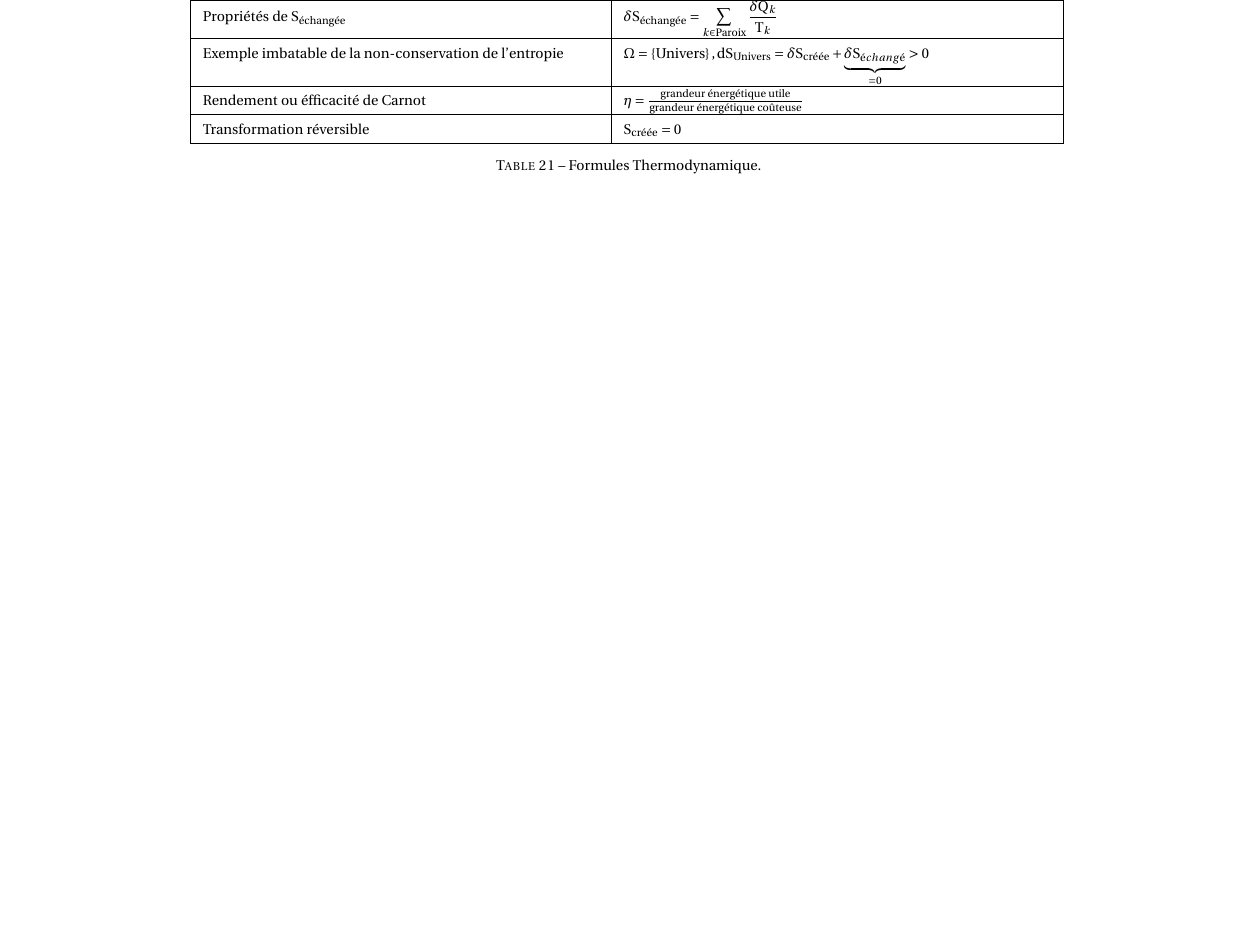
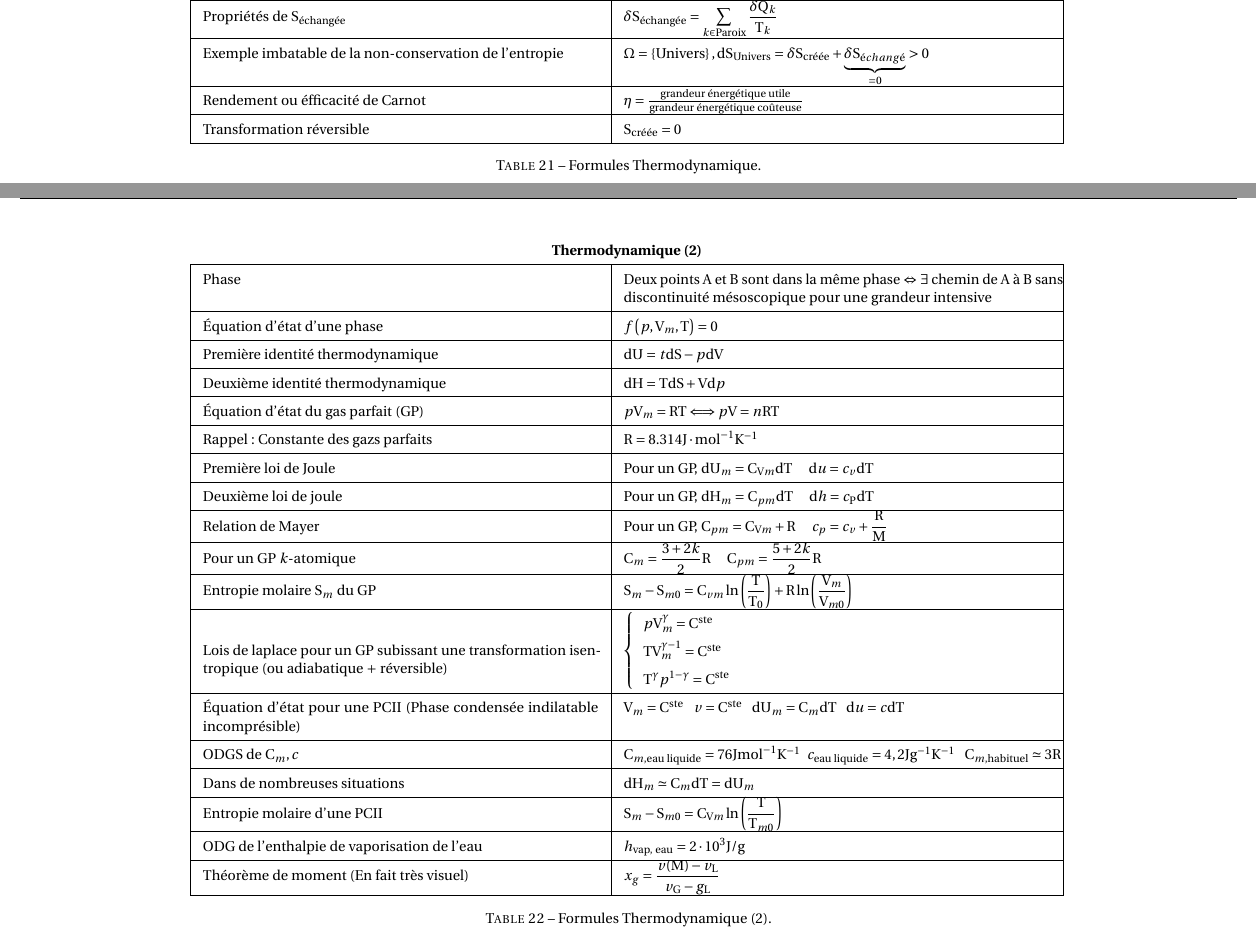
Before and after one commit to Firec0w/Fiches_R-vision_MPI, a LaTeX document (Physique.tex): part of page 20 of 22 before the commit and two parts of pages 20 and 21 of 23 after it, the two joined at a grey line, cut so that both start at the same text, the shorter picture padded with empty space. Compiled offline with pdfLaTeX.

Commit message:
Thermo 2

```diff
--- a/Physique.tex
+++ b/Physique.tex
@@ -803,6 +803,35 @@ Avec $\eta$ la taille du bord, $\lambda_0$ la longueur d'onde de De Broglie
 \label{tab:thermo}
 \end{table}
 
+\begin{table}[H]
+    \centering
+    \renewcommand{\arraystretch}{1.5} % Increase row spacing
+    \setlength{\tabcolsep}{8pt} % Adjust column padding
+    \begin{tabular}{@{}|p{9cm}|p{10cm}@{}|}
+        \multicolumn{2}{c}{\textbf{Thermodynamique (2)}} \\ \hline
+            Phase & Deux points $A$ et $B$ sont dans la même phase $\Leftrightarrow$ $\exists$ chemin de $A$ à $B$ sans discontinuité mésoscopique pour une grandeur intensive \\ \hline
+            Équation d'état d'une phase & $f\left(p, V_m, T\right) = 0$ \\ \hline
+            Première identité thermodynamique & $\d U = t \d S - p\d V$ \\ \hline
+            Deuxième identité thermodynamique & $\d H = T \d S + V \d p$ \\ \hline
+            Équation d'état du gas parfait (GP) & $pV_m = RT \Longleftrightarrow pV = nRT$ \\ \hline
+            Rappel: Constante des gazs parfaits & $R= 8.314 \unit{\J\cdot\mol^{-1}\kelvin}^{-1}$ \\ \hline
+            Première loi de Joule & Pour un GP, $\d U_m  =C_{Vm}\d T \ \ \ \ \ \d u = c_v \d T$ \\ \hline
+            Deuxième loi de joule & Pour un GP, $\d H_m = C_{pm} \d T \ \ \ \ \ \d h = c_P \d T$ \\ \hline
+            Relation de Mayer & Pour un GP, $C_{pm} = C_{Vm} + R \ \ \ \ \ c_p = c_v + \dfrac{R}{M}$ \\ \hline
+            Pour un GP $k$-atomique & $C_m = \dfrac{3 + 2k}{2}R \ \ \ \ \ C_{pm} = \dfrac{5 + 2k}{2}R$ \\ \hline
+            Entropie molaire $S_m$ du GP & $S_m - S_{m0} = C_{vm}\ln\left(\dfrac{T}{T_0}\right)+R\ln\left(\dfrac{V_m}{V_{m0}}\right)$ \\ \hline
+            Lois de laplace pour un GP subissant une transformation isentropique (ou adiabatique $+$ réversible) & $\left\{\begin{array}{l}pV_m^{\gamma} = \constant \\ TV_m^{\gamma - 1} = \constant \\ T^{\gamma}p^{1-\gamma} = \constant \end{array}\right.$ \\ \hline
+            Équation d'état pour une PCII (Phase condensée indilatable incomprésible) & $V_m = \constant \ \ \ v = \constant \ \ \ \d U_m = C_m\d T \ \ \ \d u = c\d T$ \\ \hline
+            ODGS de $C_m, c$ & $C_{m, \text{eau liquide}} = 76 \unit{\J \mol^{-1} \kelvin ^{-1}} \ \ c_{\text{eau liquide}} = 4,2 \unit{\J\g^{-1}\kelvin^{-1}} \ \ \ C_{m, \text{habituel}} \simeq 3R$ \\ \hline
+            Dans de nombreuses situations & $\d H_m \simeq C_m\d T = \d U_m$ \\ \hline
+            Entropie molaire d'une PCII & $S_m - S_{m0} = C_{Vm}\ln\left(\dfrac{T}{T_{m0}}\right)$ \\ \hline
+            ODG de l'enthalpie de vaporisation de l'eau & $h_{\text{vap, eau}} = 2 \cdot 10^3 \unit{\J\per\g}$ \\ \hline
+            Théorème de moment (En fait très visuel) & $x_g = \dfrac{v(M) - v_L}{v_G - g_L}$ \\ \hline
+        \end{tabular}
+\caption{Formules Thermodynamique (2).}
+\label{tab:thermo2}
+\end{table}
+
 \section{Annexes}
 
 \begin{table}[H]
```
Also changed, not shown: Physique.pdf, 1 other file.
